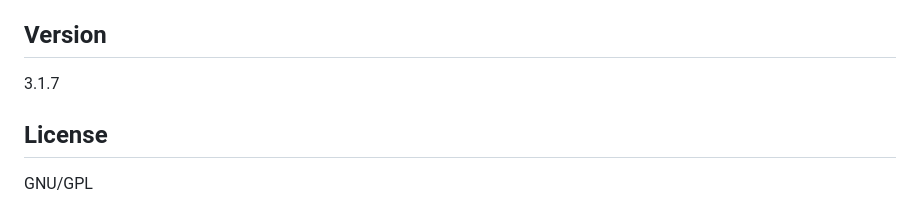
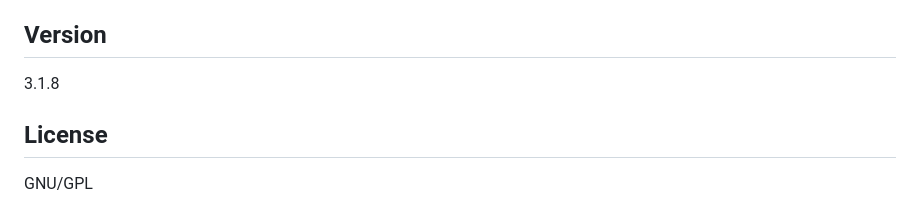
Before and after one commit to PhocaCz/PhocaOpenGraphPlugin, a Markdown page: README.MD, the part around the change. GitHub-like rendering.

```diff
--- a/README.MD
+++ b/README.MD
@@ -50,7 +50,7 @@ Phoca Open Graph Content Plugin is a Joomla! CMS Plugin. It adds open graph info
 
 ## Version
 
-3.1.7
+3.1.8
 
 
 
```
Also changed, not shown: content-phocaopengraph-release.png, 3 other files.
